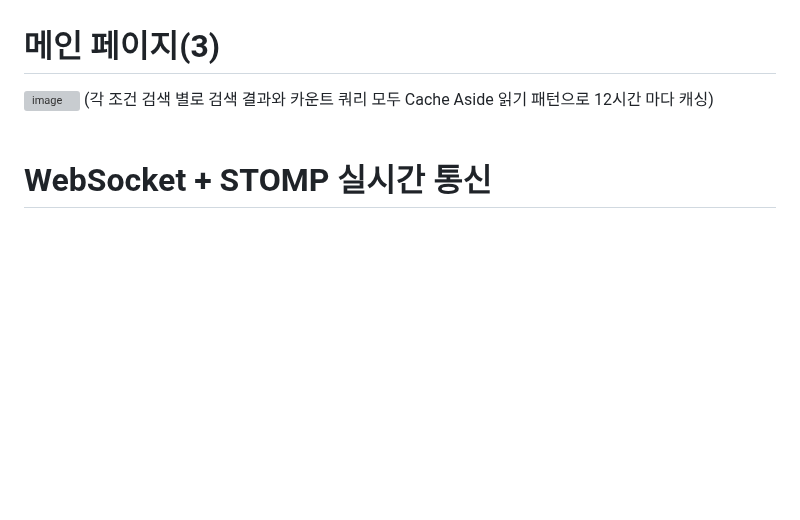
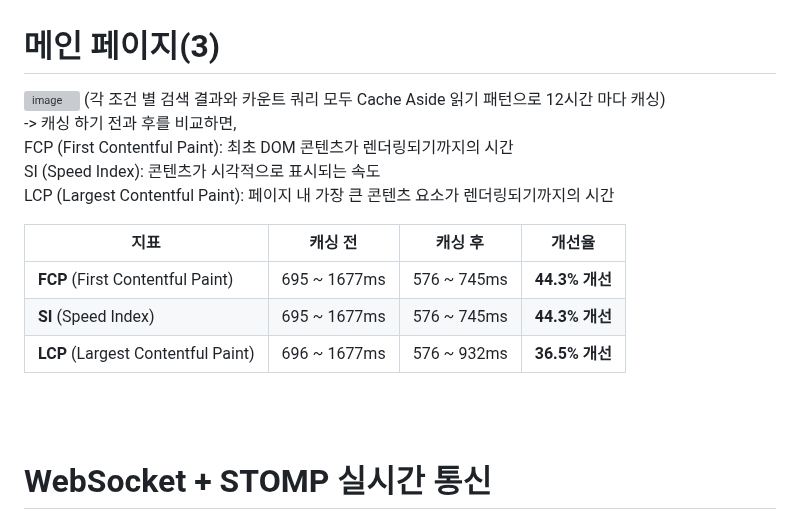
Before and after one commit to dohyeon0011/PetCare, a Markdown page: README.md, the part around one of its changes. Drawn GitHub-style; blank space fills up the shorter version; grey boxes are pictures that could not be loaded.

```diff
--- a/README.md
+++ b/README.md
@@ -161,7 +161,20 @@ API 명세서는 Swagger 문서에서 확인할 수 있습니다.
 
 # 메인 페이지(3)
 <img width="1328" alt="image" src="https://github.com/user-attachments/assets/2a5f640e-2916-4eaa-bb31-bca2993cfab9" />
-(각 조건 검색 별로 검색 결과와 카운트 쿼리 모두 Cache Aside 읽기 패턴으로 12시간 마다 캐싱)
+(각 조건 별 검색 결과와 카운트 쿼리 모두 Cache Aside 읽기 패턴으로 12시간 마다 캐싱)
+
+-> 캐싱 하기 전과 후를 비교하면,
+  FCP (First Contentful Paint): 최초 DOM 콘텐츠가 렌더링되기까지의 시간
+  SI (Speed Index): 콘텐츠가 시각적으로 표시되는 속도
+  LCP (Largest Contentful Paint): 페이지 내 가장 큰 콘텐츠 요소가 렌더링되기까지의 시간
+
+| 지표                                 | 캐싱 전          | 캐싱 후         | 개선율          |
+| ---------------------------------- | ------------- | ------------ | ------------ |
+| **FCP** (First Contentful Paint)   | 695 \~ 1677ms | 576 \~ 745ms | **44.3% 개선** |
+| **SI** (Speed Index)               | 695 \~ 1677ms | 576 \~ 745ms | **44.3% 개선** |
+| **LCP** (Largest Contentful Paint) | 696 \~ 1677ms | 576 \~ 932ms | **36.5% 개선** |
+
+
 <br><br>
 
 # WebSocket + STOMP 실시간 통신
```
Also changed, not shown: other parts of README.md (+9 -7 lines).
